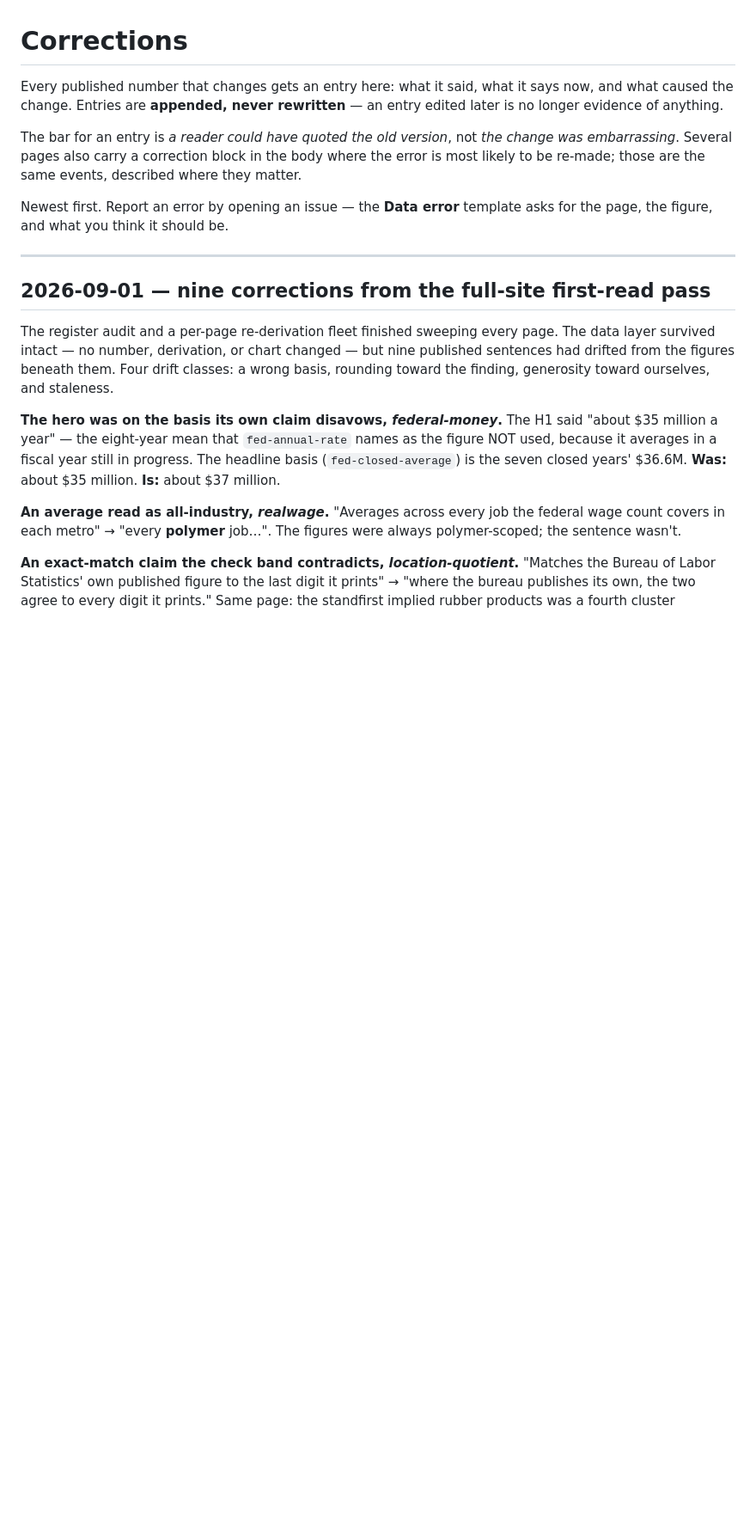
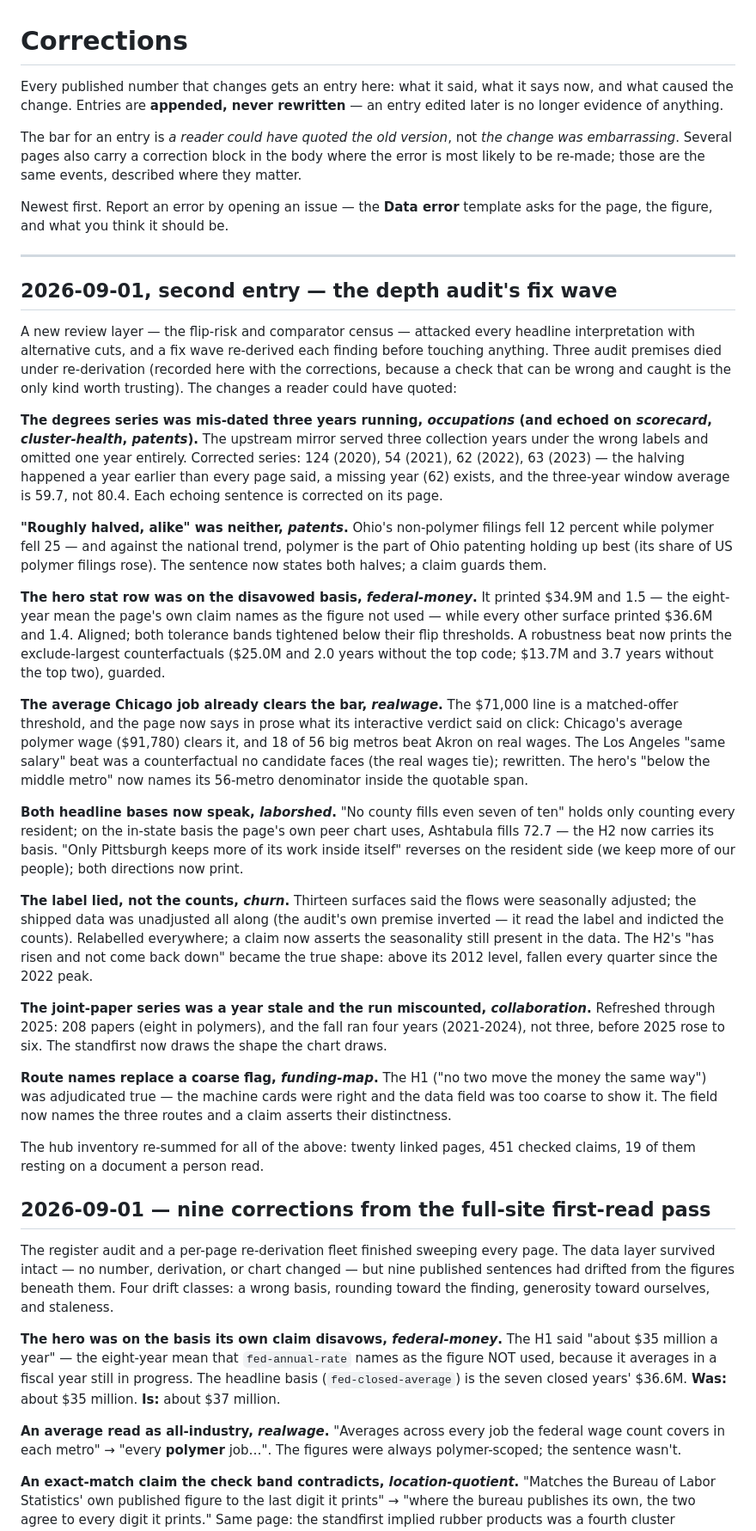
Before and after one commit to polymerindustrycluster/evidence-room, a Markdown page: CORRECTIONS.md, the part around the change. Shown at 86% size. Rendered like a GitHub page; blank space fills up the shorter version.

Commit message:
The fix wave's corrections, dated: mis-dated years, a disavowed basis, a label that lied about adjustment, and three audit premises that died under re-derivation
Co-Authored-By: Claude Fable 5 <noreply@anthropic.com>

```diff
--- a/CORRECTIONS.md
+++ b/CORRECTIONS.md
@@ -12,6 +12,66 @@ Newest first. Report an error by opening an issue — the **Data error** templat
 page, the figure, and what you think it should be.
 
 ---
+
+## 2026-09-01, second entry — the depth audit's fix wave
+
+A new review layer — the flip-risk and comparator census — attacked every headline
+interpretation with alternative cuts, and a fix wave re-derived each finding before
+touching anything. Three audit premises died under re-derivation (recorded here with
+the corrections, because a check that can be wrong and caught is the only kind worth
+trusting). The changes a reader could have quoted:
+
+**The degrees series was mis-dated three years running, *occupations* (and echoed on
+*scorecard*, *cluster-health*, *patents*).** The upstream mirror served three
+collection years under the wrong labels and omitted one year entirely. Corrected
+series: 124 (2020), 54 (2021), 62 (2022), 63 (2023) — the halving happened a year
+earlier than every page said, a missing year (62) exists, and the three-year window
+average is 59.7, not 80.4. Each echoing sentence is corrected on its page.
+
+**"Roughly halved, alike" was neither, *patents*.** Ohio's non-polymer filings fell
+12 percent while polymer fell 25 — and against the national trend, polymer is the
+part of Ohio patenting holding up best (its share of US polymer filings rose). The
+sentence now states both halves; a claim guards them.
+
+**The hero stat row was on the disavowed basis, *federal-money*.** It printed $34.9M
+and 1.5 — the eight-year mean the page's own claim names as the figure not used —
+while every other surface printed $36.6M and 1.4. Aligned; both tolerance bands
+tightened below their flip thresholds. A robustness beat now prints the
+exclude-largest counterfactuals ($25.0M and 2.0 years without the top code; $13.7M
+and 3.7 years without the top two), guarded.
+
+**The average Chicago job already clears the bar, *realwage*.** The $71,000 line is
+a matched-offer threshold, and the page now says in prose what its interactive
+verdict said on click: Chicago's average polymer wage ($91,780) clears it, and 18 of
+56 big metros beat Akron on real wages. The Los Angeles "same salary" beat was a
+counterfactual no candidate faces (the real wages tie); rewritten. The hero's
+"below the middle metro" now names its 56-metro denominator inside the quotable span.
+
+**Both headline bases now speak, *laborshed*.** "No county fills even seven of ten"
+holds only counting every resident; on the in-state basis the page's own peer chart
+uses, Ashtabula fills 72.7 — the H2 now carries its basis. "Only Pittsburgh keeps
+more of its work inside itself" reverses on the resident side (we keep more of our
+people); both directions now print.
+
+**The label lied, not the counts, *churn*.** Thirteen surfaces said the flows were
+seasonally adjusted; the shipped data was unadjusted all along (the audit's own
+premise inverted — it read the label and indicted the counts). Relabelled
+everywhere; a claim now asserts the seasonality still present in the data. The H2's
+"has risen and not come back down" became the true shape: above its 2012 level,
+fallen every quarter since the 2022 peak.
+
+**The joint-paper series was a year stale and the run miscounted, *collaboration*.**
+Refreshed through 2025: 208 papers (eight in polymers), and the fall ran four years
+(2021-2024), not three, before 2025 rose to six. The standfirst now draws the shape
+the chart draws.
+
+**Route names replace a coarse flag, *funding-map*.** The H1 ("no two move the money
+the same way") was adjudicated true — the machine cards were right and the data
+field was too coarse to show it. The field now names the three routes and a claim
+asserts their distinctness.
+
+The hub inventory re-summed for all of the above: twenty linked pages, 451 checked
+claims, 19 of them resting on a document a person read.
 
 ## 2026-09-01 — nine corrections from the full-site first-read pass
 
```
